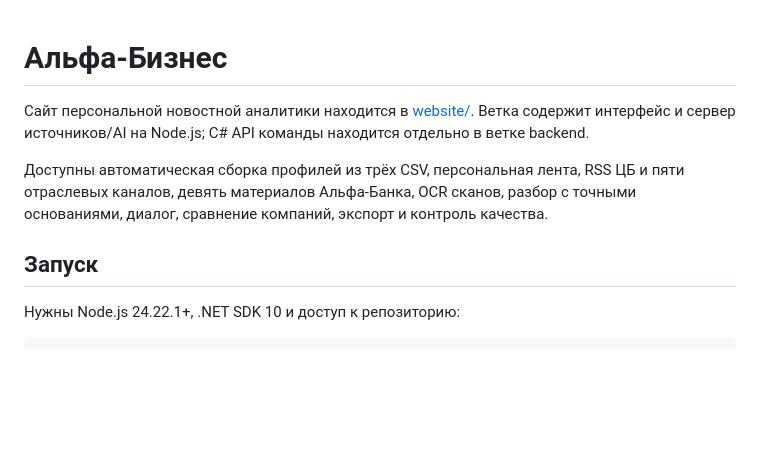
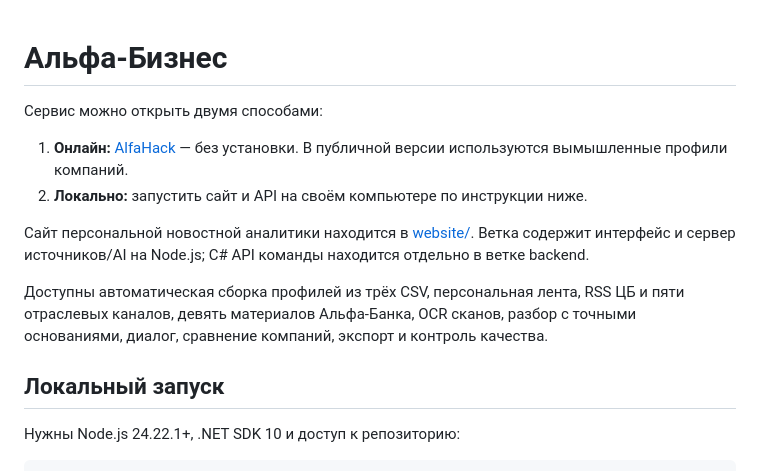
Before and after one commit to kam1len58/Alfa-builders, a Markdown page: README.md, the part around the change. GitHub-like rendering; blank space fills up the shorter version.

Commit message:
Document hosted access and local startup options

```diff
--- a/README.md
+++ b/README.md
@@ -1,10 +1,15 @@
 # Альфа-Бизнес
+
+Сервис можно открыть двумя способами:
+
+1. **Онлайн:** [AlfaHack](https://alfahack.onrender.com) — без установки. В публичной версии используются вымышленные профили компаний.
+2. **Локально:** запустить сайт и API на своём компьютере по инструкции ниже.
 
 Сайт персональной новостной аналитики находится в [website/](website/). Ветка содержит интерфейс и сервер источников/AI на Node.js; C# API команды находится отдельно в ветке backend.
 
 Доступны автоматическая сборка профилей из трёх CSV, персональная лента, RSS ЦБ и пяти отраслевых каналов, девять материалов Альфа-Банка, OCR сканов, разбор с точными основаниями, диалог, сравнение компаний, экспорт и контроль качества.
 
-## Запуск
+## Локальный запуск
 
 Нужны Node.js 24.22.1+, .NET SDK 10 и доступ к репозиторию:
 
```
